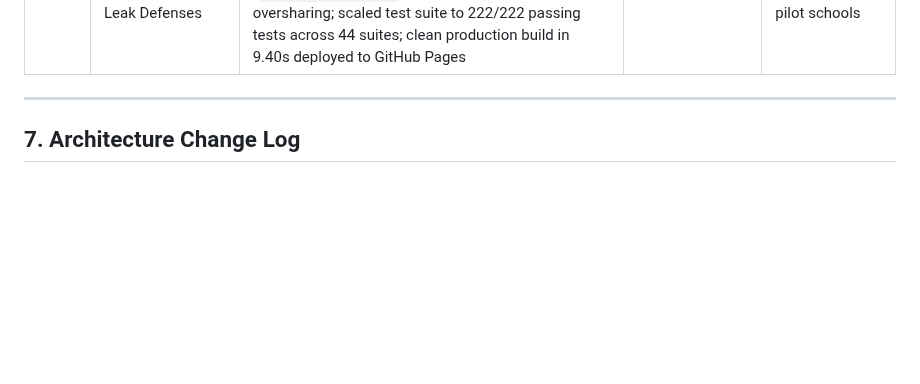
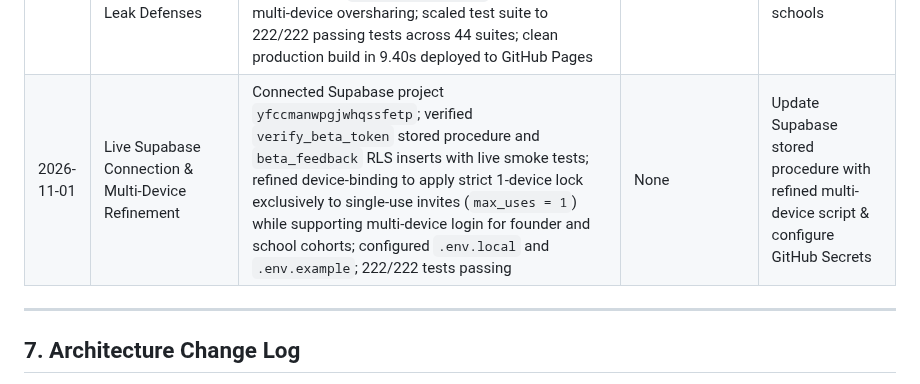
Before and after one commit to HarshkumarG007/PRERNA, a Markdown page: docs/memory.md, the part around the change. GitHub-like rendering; blank space fills up the shorter version.

Commit message:
docs(memory): log live supabase project yfccmanwpgjwhqssfetp connection

```diff
--- a/docs/memory.md
+++ b/docs/memory.md
@@ -171,6 +171,7 @@ Never mutate React state directly for anything that must persist. Never add clou
 | 2026-11-01 | 5-Track Sovereign Rollout Execution | Completed PWA offline pre-caching (`public/sw.js`) and 1-click install pills; built Local LLM sidecar connection probe and live settings modal; automated Android ARM64 APK compilation via GitHub Actions; authored VidyaPeeth School Counselor pilot handbook & CSV token template; prepared formal human review packets H1–H4 per Rule 0.7 | None | Webapp crash hardening & live testing |
 | 2026-11-01 | Webapp Crash Hardening, Voice Narration & Expert Outreach | Fixed Aarav demo profile crash by pre-render self-healing in `main.tsx` and deep optional chaining in `LifeBlueprintExport.tsx` and `AiMentorChat.tsx`; engineered on-device Web Speech TTS for Hindi & Indian English; built Beta Feedback SUS rating; authored expert outreach briefs (`docs/outreach/expert-engagement-invitations.md`); reached 217/217 passing tests | None | Access control & gatekeeper architecture |
 | 2026-11-01 | Supabase Cloud Gatekeeper, Hardware Device Binding & Anti-Leak Defenses | Integrated `@supabase/supabase-js` cloud gatekeeper; built `PrivateBetaGate.tsx` locking app before Welcome screen; added instant URL scrubbing (`history.replaceState`) to prevent token leaking; implemented client hardware device UUID binding (`claimed_device_id`) preventing multi-device oversharing; scaled test suite to 222/222 passing tests across 44 suites; clean production build in 9.40s deployed to GitHub Pages | None | Distribute single-use invite tokens to H1–H4 and pilot schools |
+| 2026-11-01 | Live Supabase Connection & Multi-Device Refinement | Connected Supabase project `yfccmanwpgjwhqssfetp`; verified `verify_beta_token` stored procedure and `beta_feedback` RLS inserts with live smoke tests; refined device-binding to apply strict 1-device lock exclusively to single-use invites (`max_uses = 1`) while supporting multi-device login for founder and school cohorts; configured `.env.local` and `.env.example`; 222/222 tests passing | None | Update Supabase stored procedure with refined multi-device script & configure GitHub Secrets |
 
 ---
 
```
Also changed, not shown: docs/task.md (+3 -2 lines).
